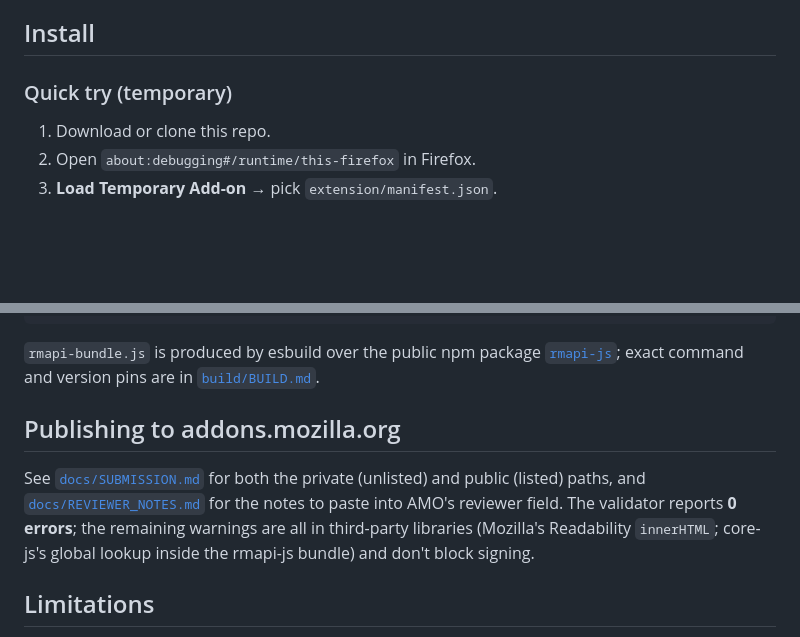
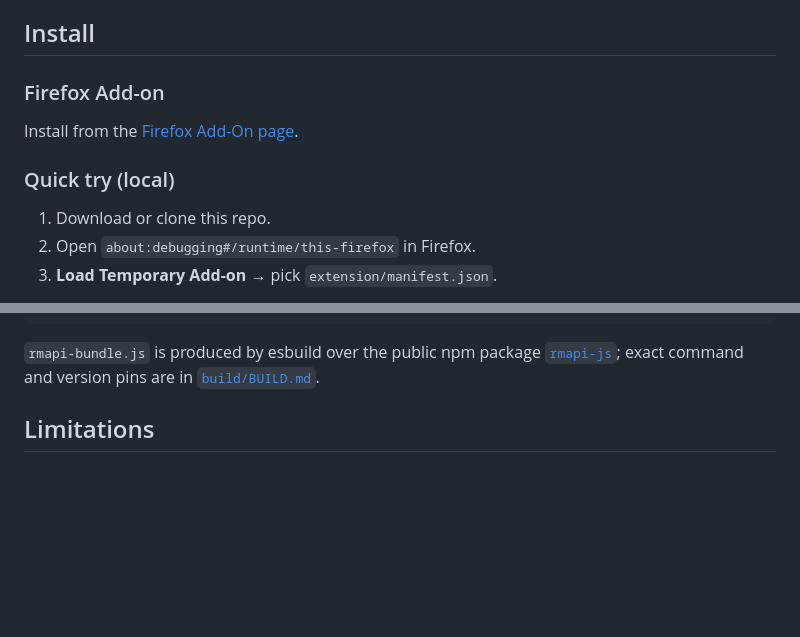
Before and after one commit to WKSu/clip-to-remarkable, a Markdown page: README.md, 2 parts joined by grey strips. Drawn GitHub-style; blank space fills up the shorter version.

Commit message:
Update README with installation instructions
Added installation instructions for Firefox Add-on and local quick try.

```diff
--- a/README.md
+++ b/README.md
@@ -34,7 +34,10 @@ to the cloud API directly, so no browser-redirect allowlist is involved.
 
 ## Install
 
-### Quick try (temporary)
+### Firefox Add-on
+Install from the [Firefox Add-On page](https://addons.mozilla.org/en-US/firefox/addon/clip-to-remarkable-unofficial/).
+
+### Quick try (local)
 
 1. Download or clone this repo.
 2. Open `about:debugging#/runtime/this-firefox` in Firefox.
@@ -93,14 +96,6 @@ npm run package    # produces a zip in web-ext-artifacts/
 [`rmapi-js`](https://www.npmjs.com/package/rmapi-js); exact command and version
 pins are in [`build/BUILD.md`](build/BUILD.md).
 
-## Publishing to addons.mozilla.org
-
-See [`docs/SUBMISSION.md`](docs/SUBMISSION.md) for both the private (unlisted)
-and public (listed) paths, and [`docs/REVIEWER_NOTES.md`](docs/REVIEWER_NOTES.md)
-for the notes to paste into AMO's reviewer field. The validator reports
-**0 errors**; the remaining warnings are all in third-party libraries
-(Mozilla's Readability `innerHTML`; core-js's global lookup inside the rmapi-js
-bundle) and don't block signing.
 
 ## Limitations
 
```
